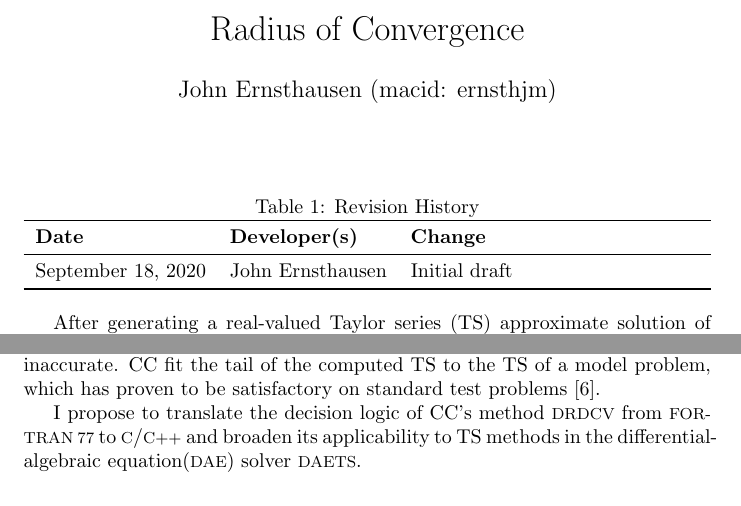
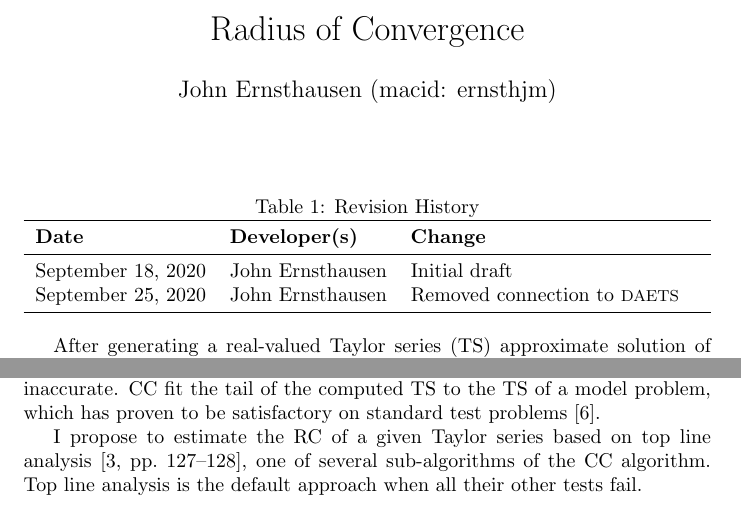
Before and after one commit to JohnErnsthausen/roc, a LaTeX document (docs/ProblemStatement/ProblemStatement.tex): two parts of page 1 of 2, joined at a grey line, cut so that both start at the same text. Compiled offline with pdfLaTeX.

Commit message:
Addressed WSS concerns Issue #1
https://github.com/JohnErnsthausen/roc/issues/1#issue-705263479

```diff
--- a/docs/ProblemStatement/ProblemStatement.tex
+++ b/docs/ProblemStatement/ProblemStatement.tex
@@ -82,6 +82,7 @@
 \textbf{Date} & \textbf{Developer(s)} & \textbf{Change}\\
 \midrule
 September 18, 2020 & John Ernsthausen & Initial draft\\
+September 25, 2020 & John Ernsthausen & Removed connection to \daets\\
 \bottomrule
 \end{tabularx}
 \end{table}
@@ -121,9 +122,9 @@ While the JZ process is straightforward, it can be inaccurate.
 CC fit the tail of the computed TS to the TS of a model problem, which has proven to be satisfactory
 on standard test problems \cite{enright1987examples}.
 
-I propose to translate the decision logic of CC's method \rdcon from \fortran to \plainc/\cpp
-and broaden its applicability to TS methods in the differential-algebraic equation(\dae{}) solver
-\daets.
+I propose to estimate the RC of a given Taylor series based on top line analysis
+\cite[pp.~127--128]{chang1982}, one of several sub-algorithms of the CC algorithm.
+Top line analysis is the default approach when all their other tests fail.
 
 %  \wss{comment}
 %
```
Also changed, not shown: docs/ProblemStatement/ProblemStatement.pdf, 1 other file.
